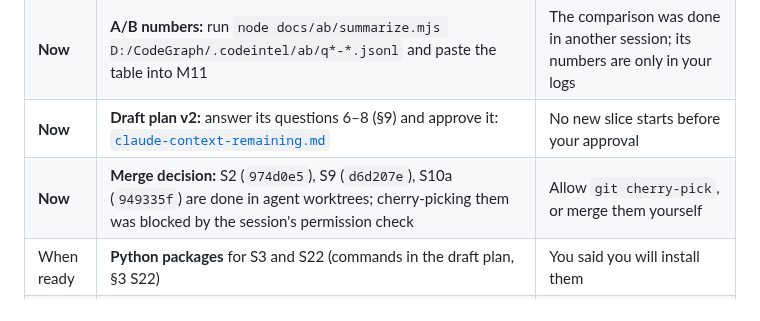
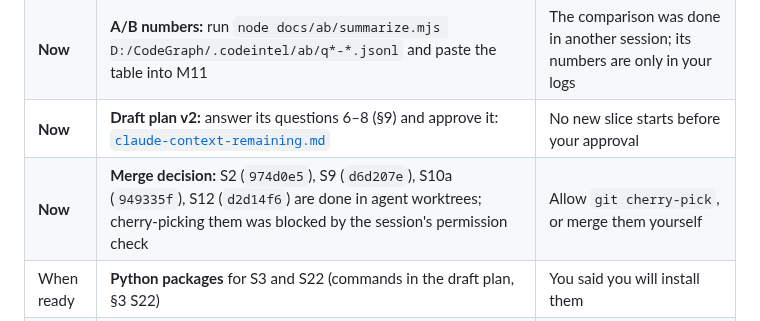
Before and after one commit to sathishsrini/Code-Graph, a Markdown page: plans/claude-context-tracker.md, the part around the change. Drawn GitHub-style.

```diff
--- a/plans/claude-context-tracker.md
+++ b/plans/claude-context-tracker.md
@@ -109,7 +109,7 @@ Progress: **0 of 17 slices done** · 1 awaiting your review (S1) · 14 not start
 | **Now** | **`main` branch:** keep it tracking `codegraph-upstream/main` (the Rust CodeGraph project), or repoint it to `origin/main` (`4cf32e9`, this project) | The two histories share no commits, so repointing replaces the branch. Not done without your word |
 | **Now** | **A/B numbers:** run `node docs/ab/summarize.mjs D:/CodeGraph/.codeintel/ab/q*-*.jsonl` and paste the table into M11 | The comparison was done in another session; its numbers are only in your logs |
 | **Now** | **Draft plan v2:** answer its questions 6–8 (§9) and approve it: [`claude-context-remaining.md`](claude-context-remaining.md) | No new slice starts before your approval |
-| **Now** | **Merge decision:** S2 (`974d0e5`), S9 (`d6d207e`), S10a (`949335f`) are done in agent worktrees; cherry-picking them was blocked by the session's permission check | Allow `git cherry-pick`, or merge them yourself |
+| **Now** | **Merge decision:** S2 (`974d0e5`), S9 (`d6d207e`), S10a (`949335f`), S12 (`d2d14f6`) are done in agent worktrees; cherry-picking them was blocked by the session's permission check | Allow `git cherry-pick`, or merge them yourself |
 | When ready | **Python packages** for S3 and S22 (commands in the draft plan, §3 S22) | You said you will install them |
 | At S4 | Run once in Ubuntu-24.04: `sudo apt install -y python3-pip python3-venv nodejs npm` | `sudo` needs your password |
 | At S4, step 0 | Possibly a decision: keep WSL, or use a Windows-only fix if the diagnostic finds one | `5f9b525` got Python symbols on Windows while today's corpus run failed. The route won't be switched without asking |
```
Also changed, not shown: plans/claude-context-remaining.md (+2 -3 lines).
